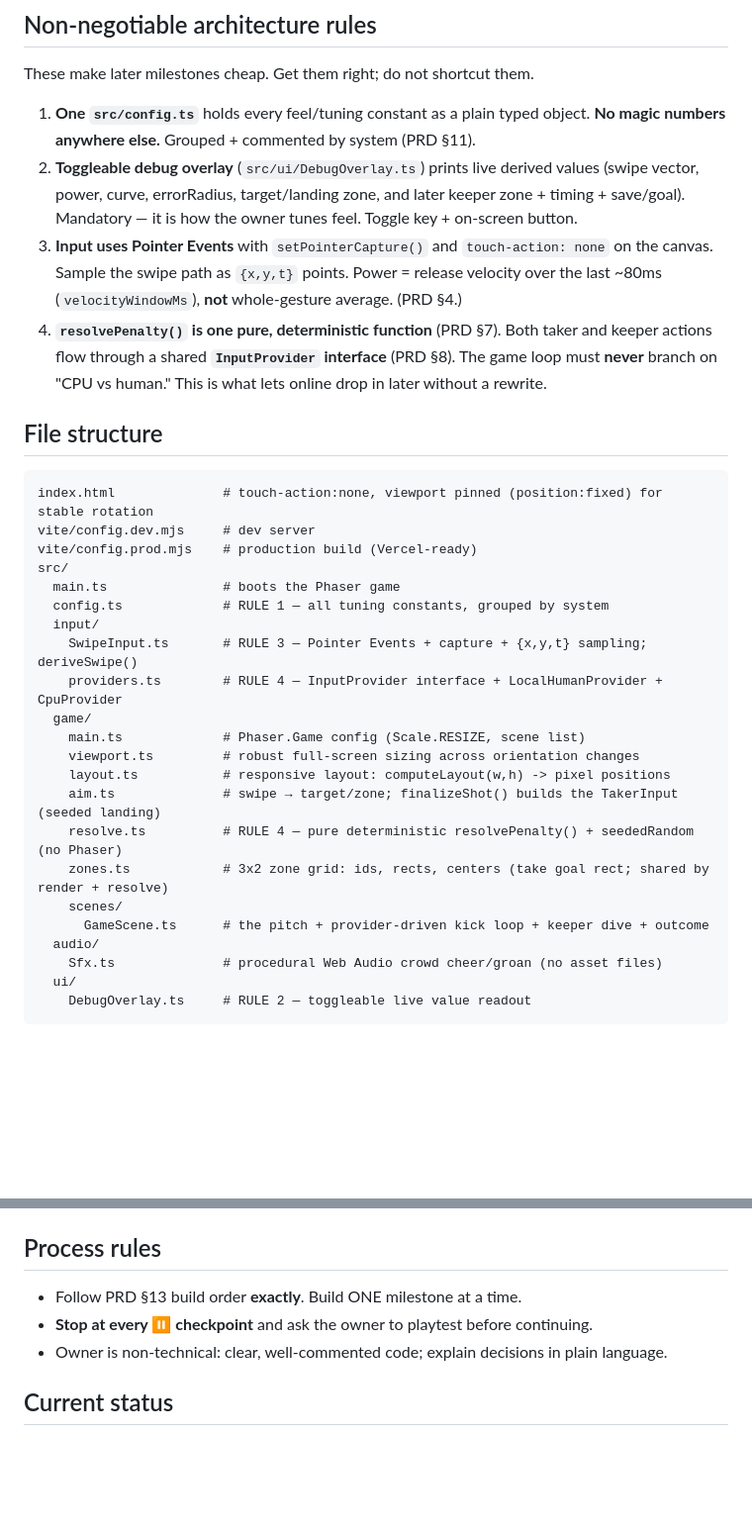
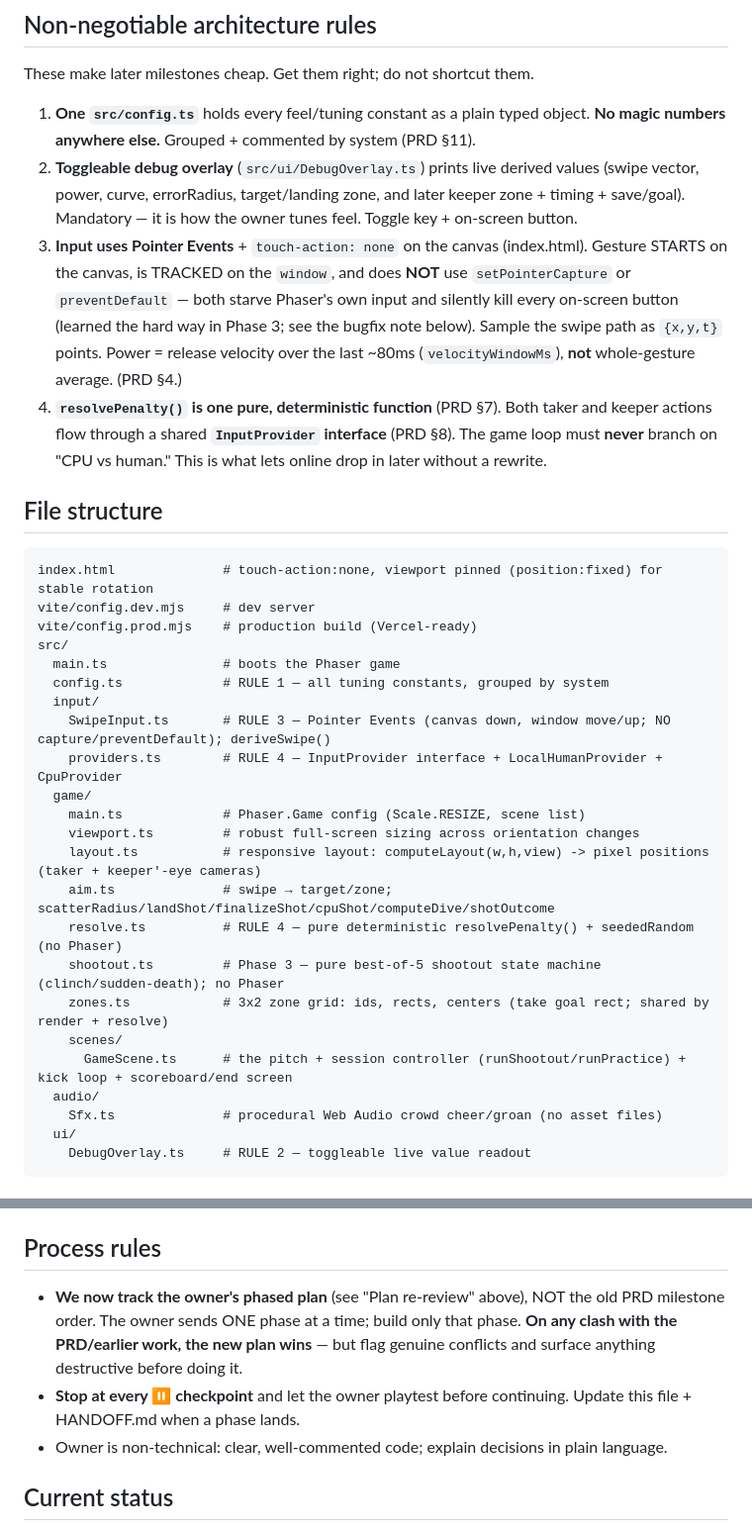
Before and after one commit to instatank/Penalty-Shootout, a Markdown page: CLAUDE.md, 2 parts joined by grey strips. Shown at 99% size. GitHub-like rendering; blank space fills up the shorter version.

```diff
--- a/CLAUDE.md
+++ b/CLAUDE.md
@@ -26,7 +26,7 @@ These make later milestones cheap. Get them right; do not shortcut them.
 
 1. **One `src/config.ts`** holds every feel/tuning constant as a plain typed object. **No magic numbers anywhere else.** Grouped + commented by system (PRD §11).
 2. **Toggleable debug overlay** (`src/ui/DebugOverlay.ts`) prints live derived values (swipe vector, power, curve, errorRadius, target/landing zone, and later keeper zone + timing + save/goal). Mandatory — it is how the owner tunes feel. Toggle key + on-screen button.
-3. **Input uses Pointer Events** with `setPointerCapture()` and `touch-action: none` on the canvas. Sample the swipe path as `{x,y,t}` points. Power = release velocity over the last ~80ms (`velocityWindowMs`), **not** whole-gesture average. (PRD §4.)
+3. **Input uses Pointer Events** + `touch-action: none` on the canvas (index.html). Gesture STARTS on the canvas, is TRACKED on the `window`, and does **NOT** use `setPointerCapture` or `preventDefault` — both starve Phaser's own input and silently kill every on-screen button (learned the hard way in Phase 3; see the bugfix note below). Sample the swipe path as `{x,y,t}` points. Power = release velocity over the last ~80ms (`velocityWindowMs`), **not** whole-gesture average. (PRD §4.)
 4. **`resolvePenalty()` is one pure, deterministic function** (PRD §7). Both taker and keeper actions flow through a shared **`InputProvider` interface** (PRD §8). The game loop must **never** branch on "CPU vs human." This is what lets online drop in later without a rewrite.
 
 ## File structure
@@ -38,17 +38,18 @@ src/
   main.ts               # boots the Phaser game
   config.ts             # RULE 1 — all tuning constants, grouped by system
   input/
-    SwipeInput.ts       # RULE 3 — Pointer Events + capture + {x,y,t} sampling; deriveSwipe()
+    SwipeInput.ts       # RULE 3 — Pointer Events (canvas down, window move/up; NO capture/preventDefault); deriveSwipe()
     providers.ts        # RULE 4 — InputProvider interface + LocalHumanProvider + CpuProvider
   game/
     main.ts             # Phaser.Game config (Scale.RESIZE, scene list)
     viewport.ts         # robust full-screen sizing across orientation changes
-    layout.ts           # responsive layout: computeLayout(w,h) -> pixel positions
-    aim.ts              # swipe → target/zone; finalizeShot() builds the TakerInput (seeded landing)
+    layout.ts           # responsive layout: computeLayout(w,h,view) -> pixel positions (taker + keeper'-eye cameras)
+    aim.ts              # swipe → target/zone; scatterRadius/landShot/finalizeShot/cpuShot/computeDive/shotOutcome
     resolve.ts          # RULE 4 — pure deterministic resolvePenalty() + seededRandom (no Phaser)
+    shootout.ts         # Phase 3 — pure best-of-5 shootout state machine (clinch/sudden-death); no Phaser
     zones.ts            # 3x2 zone grid: ids, rects, centers (take goal rect; shared by render + resolve)
     scenes/
-      GameScene.ts      # the pitch + provider-driven kick loop + keeper dive + outcome
+      GameScene.ts      # the pitch + session controller (runShootout/runPractice) + kick loop + scoreboard/end screen
   audio/
     Sfx.ts              # procedural Web Audio crowd cheer/groan (no asset files)
   ui/
@@ -61,8 +62,8 @@ src/
 - `npm run preview` — serve the production build locally.
 
 ## Process rules
-- Follow PRD §13 build order **exactly**. Build ONE milestone at a time.
-- **Stop at every ⏸ checkpoint** and ask the owner to playtest before continuing.
+- **We now track the owner's phased plan** (see "Plan re-review" above), NOT the old PRD milestone order. The owner sends ONE phase at a time; build only that phase. **On any clash with the PRD/earlier work, the new plan wins** — but flag genuine conflicts and surface anything destructive before doing it.
+- **Stop at every ⏸ checkpoint** and let the owner playtest before continuing. Update this file + HANDOFF.md when a phase lands.
 - Owner is non-technical: clear, well-commented code; explain decisions in plain language.
 
 ## Current status
```
Also changed, not shown: other parts of CLAUDE.md (+5 -4 lines), HANDOFF.md (+104 -70 lines).
